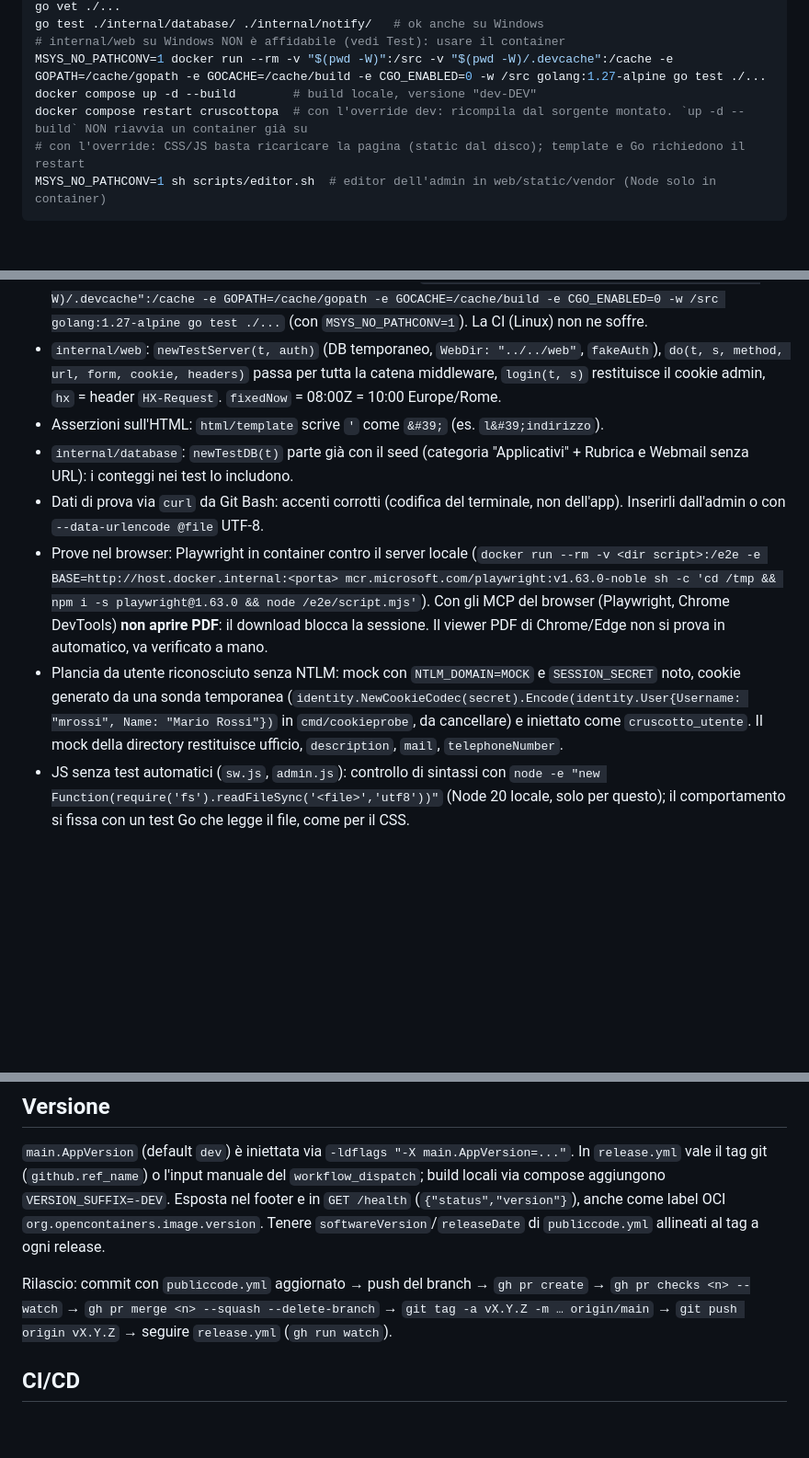
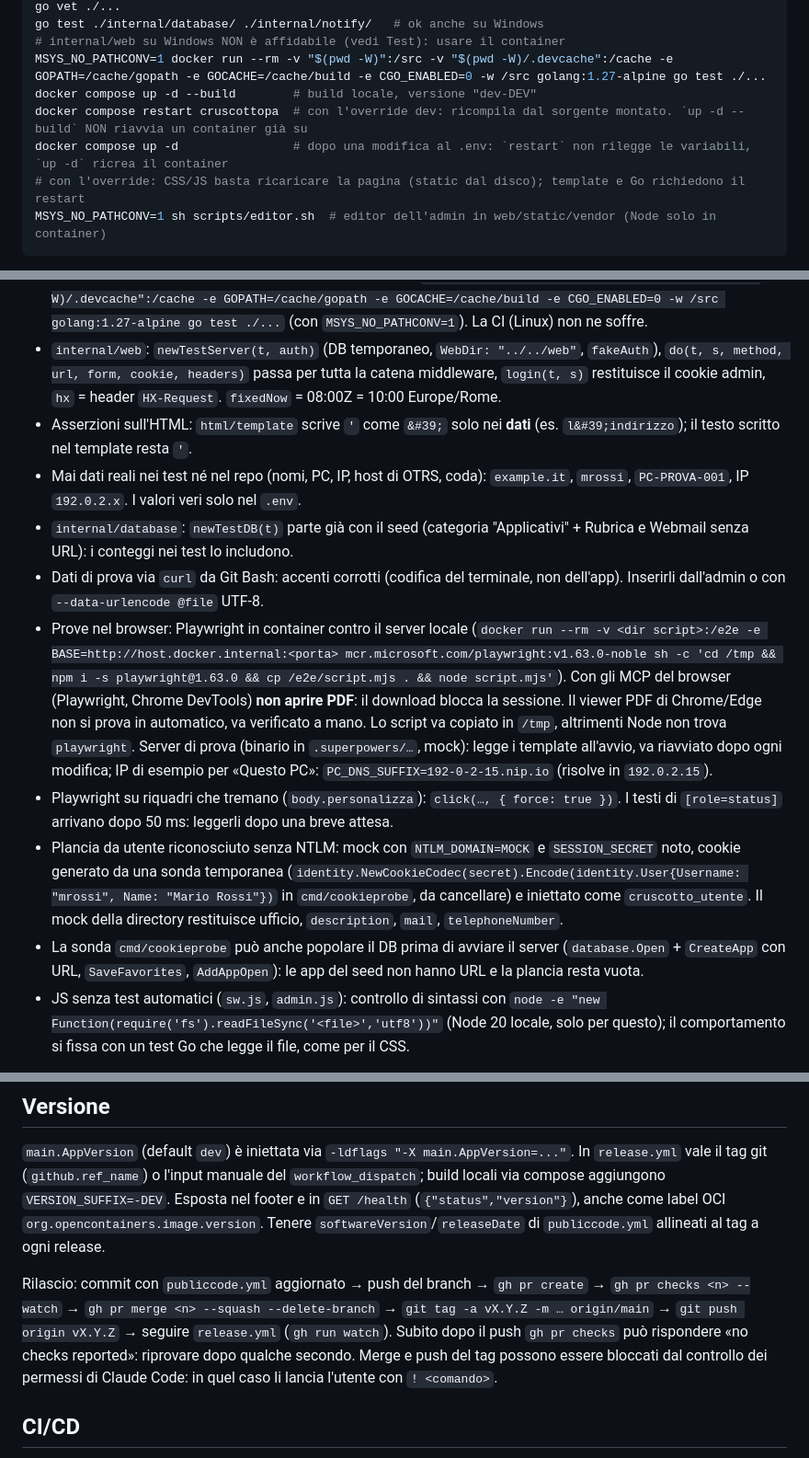
Before and after one commit to Comune-di-Montesilvano/CruscottoPA, a Markdown page: CLAUDE.md, 3 parts joined by grey strips. Shown at 92% size. GitHub-like rendering; blank space fills up the shorter version.

Commit message:
CLAUDE.md: note dalle sessioni dei ticket e dei preferiti (#32)
* CLAUDE.md: note dalla sessione dei ticket

- docker compose up -d per rileggere il .env
- Playwright: script copiato in /tmp; server di prova da riavviare; IP di
  esempio con nip.io
- mai dati reali nei test; apostrofo escapato solo nei dati
- diagnosi del web service OTRS e prove con le credenziali del container
- DNS del container in sviluppo per l'IP del PC

Co-Authored-By: Claude Opus 5.5 <noreply@anthropic.com>

* CLAUDE.md: note dalla sessione dei preferiti

Sonda che popola il DB, Playwright con i riquadri che tremano, controlli
della PR subito dopo il push e merge/tag lanciati dall'utente, script
sempre inclusi in plancia_head.

Co-Authored-By: Claude Opus 5.5 <noreply@anthropic.com>

---------

Co-authored-by: Claude Opus 5.5 <noreply@anthropic.com>

````diff
--- a/CLAUDE.md
+++ b/CLAUDE.md
@@ -20,6 +20,7 @@ go test ./internal/database/ ./internal/notify/   # ok anche su Windows
 MSYS_NO_PATHCONV=1 docker run --rm -v "$(pwd -W)":/src -v "$(pwd -W)/.devcache":/cache -e GOPATH=/cache/gopath -e GOCACHE=/cache/build -e CGO_ENABLED=0 -w /src golang:1.27-alpine go test ./...
 docker compose up -d --build        # build locale, versione "dev-DEV"
 docker compose restart cruscottopa  # con l'override dev: ricompila dal sorgente montato. `up -d --build` NON riavvia un container già su
+docker compose up -d                # dopo una modifica al .env: `restart` non rilegge le variabili, `up -d` ricrea il container
 # con l'override: CSS/JS basta ricaricare la pagina (static dal disco); template e Go richiedono il restart
 MSYS_NO_PATHCONV=1 sh scripts/editor.sh  # editor dell'admin in web/static/vendor (Node solo in container)
 ```
@@ -36,11 +37,14 @@ Modifiche via script: scrivere lo script Python su file (Write) nello scratchpad
 
 - **Su Windows `go test ./internal/web/` mente**: il processo viene ucciso con exit 0 verso metà (dopo `TestGuidePDFReplacedRemovesOldFile`, probabilmente l'antivirus sui PDF di test) e `go test` stampa `ok` avendo eseguito circa metà dei test. Lanciare i test in container: `docker run --rm -v "$(pwd -W)":/src -v "$(pwd -W)/.devcache":/cache -e GOPATH=/cache/gopath -e GOCACHE=/cache/build -e CGO_ENABLED=0 -w /src golang:1.27-alpine go test ./...` (con `MSYS_NO_PATHCONV=1`). La CI (Linux) non ne soffre.
 - `internal/web`: `newTestServer(t, auth)` (DB temporaneo, `WebDir: "../../web"`, `fakeAuth`), `do(t, s, method, url, form, cookie, headers)` passa per tutta la catena middleware, `login(t, s)` restituisce il cookie admin, `hx` = header `HX-Request`. `fixedNow` = 08:00Z = 10:00 Europe/Rome.
-- Asserzioni sull'HTML: `html/template` scrive `'` come `&#39;` (es. `l&#39;indirizzo`).
+- Asserzioni sull'HTML: `html/template` scrive `'` come `&#39;` solo nei **dati** (es. `l&#39;indirizzo`); il testo scritto nel template resta `'`.
+- Mai dati reali nei test né nel repo (nomi, PC, IP, host di OTRS, coda): `example.it`, `mrossi`, `PC-PROVA-001`, IP `192.0.2.x`. I valori veri solo nel `.env`.
 - `internal/database`: `newTestDB(t)` parte già con il seed (categoria "Applicativi" + Rubrica e Webmail senza URL): i conteggi nei test lo includono.
 - Dati di prova via `curl` da Git Bash: accenti corrotti (codifica del terminale, non dell'app). Inserirli dall'admin o con `--data-urlencode @file` UTF-8.
-- Prove nel browser: Playwright in container contro il server locale (`docker run --rm -v <dir script>:/e2e -e BASE=http://host.docker.internal:<porta> mcr.microsoft.com/playwright:v1.63.0-noble sh -c 'cd /tmp && npm i -s playwright@1.63.0 && node /e2e/script.mjs'`). Con gli MCP del browser (Playwright, Chrome DevTools) **non aprire PDF**: il download blocca la sessione. Il viewer PDF di Chrome/Edge non si prova in automatico, va verificato a mano.
+- Prove nel browser: Playwright in container contro il server locale (`docker run --rm -v <dir script>:/e2e -e BASE=http://host.docker.internal:<porta> mcr.microsoft.com/playwright:v1.63.0-noble sh -c 'cd /tmp && npm i -s playwright@1.63.0 && cp /e2e/script.mjs . && node script.mjs'`). Con gli MCP del browser (Playwright, Chrome DevTools) **non aprire PDF**: il download blocca la sessione. Il viewer PDF di Chrome/Edge non si prova in automatico, va verificato a mano. Lo script va copiato in `/tmp`, altrimenti Node non trova `playwright`. Server di prova (binario in `.superpowers/…`, mock): legge i template all'avvio, va riavviato dopo ogni modifica; IP di esempio per «Questo PC»: `PC_DNS_SUFFIX=192-0-2-15.nip.io` (risolve in `192.0.2.15`).
+- Playwright su riquadri che tremano (`body.personalizza`): `click(…, { force: true })`. I testi di `[role=status]` arrivano dopo 50 ms: leggerli dopo una breve attesa.
 - Plancia da utente riconosciuto senza NTLM: mock con `NTLM_DOMAIN=MOCK` e `SESSION_SECRET` noto, cookie generato da una sonda temporanea (`identity.NewCookieCodec(secret).Encode(identity.User{Username: "mrossi", Name: "Mario Rossi"})` in `cmd/cookieprobe`, da cancellare) e iniettato come `cruscotto_utente`. Il mock della directory restituisce ufficio, `description`, `mail`, `telephoneNumber`.
+- La sonda `cmd/cookieprobe` può anche popolare il DB prima di avviare il server (`database.Open` + `CreateApp` con URL, `SaveFavorites`, `AddAppOpen`): le app del seed non hanno URL e la plancia resta vuota.
 - JS senza test automatici (`sw.js`, `admin.js`): controllo di sintassi con `node -e "new Function(require('fs').readFileSync('<file>','utf8'))"` (Node 20 locale, solo per questo); il comportamento si fissa con un test Go che legge il file, come per il CSS.
 
 Driver SQLite `modernc.org/sqlite` (pure-Go, nome driver `"sqlite"`): build con `CGO_ENABLED=0`, nessun gcc su Windows. CGO serve solo per `go test -race` in CI. **Non passare a `mattn/go-sqlite3`** senza aggiornare Dockerfile (gcc/musl-dev, CGO_ENABLED=1) e sintassi DSN.
@@ -50,6 +54,7 @@ Driver SQLite `modernc.org/sqlite` (pure-Go, nome driver `"sqlite"`): build con
 `main.AppVersion` (default `dev`) è iniettata via `-ldflags "-X main.AppVersion=..."`. In `release.yml` vale il tag git (`github.ref_name`) o l'input manuale del `workflow_dispatch`; build locali via compose aggiungono `VERSION_SUFFIX=-DEV`. Esposta nel footer e in `GET /health` (`{"status","version"}`), anche come label OCI `org.opencontainers.image.version`. Tenere `softwareVersion`/`releaseDate` di `publiccode.yml` allineati al tag a ogni release.
 
 Rilascio: commit con `publiccode.yml` aggiornato → push del branch → `gh pr create` → `gh pr checks <n> --watch` → `gh pr merge <n> --squash --delete-branch` → `git tag -a vX.Y.Z -m … origin/main` → `git push origin vX.Y.Z` → seguire `release.yml` (`gh run watch`).
+Subito dopo il push `gh pr checks` può rispondere «no checks reported»: riprovare dopo qualche secondo. Merge e push del tag possono essere bloccati dal controllo dei permessi di Claude Code: in quel caso li lancia l'utente con `! <comando>`.
 
 ## CI/CD
 
````
Also changed, not shown: other parts of CLAUDE.md (+3 -2 lines).
